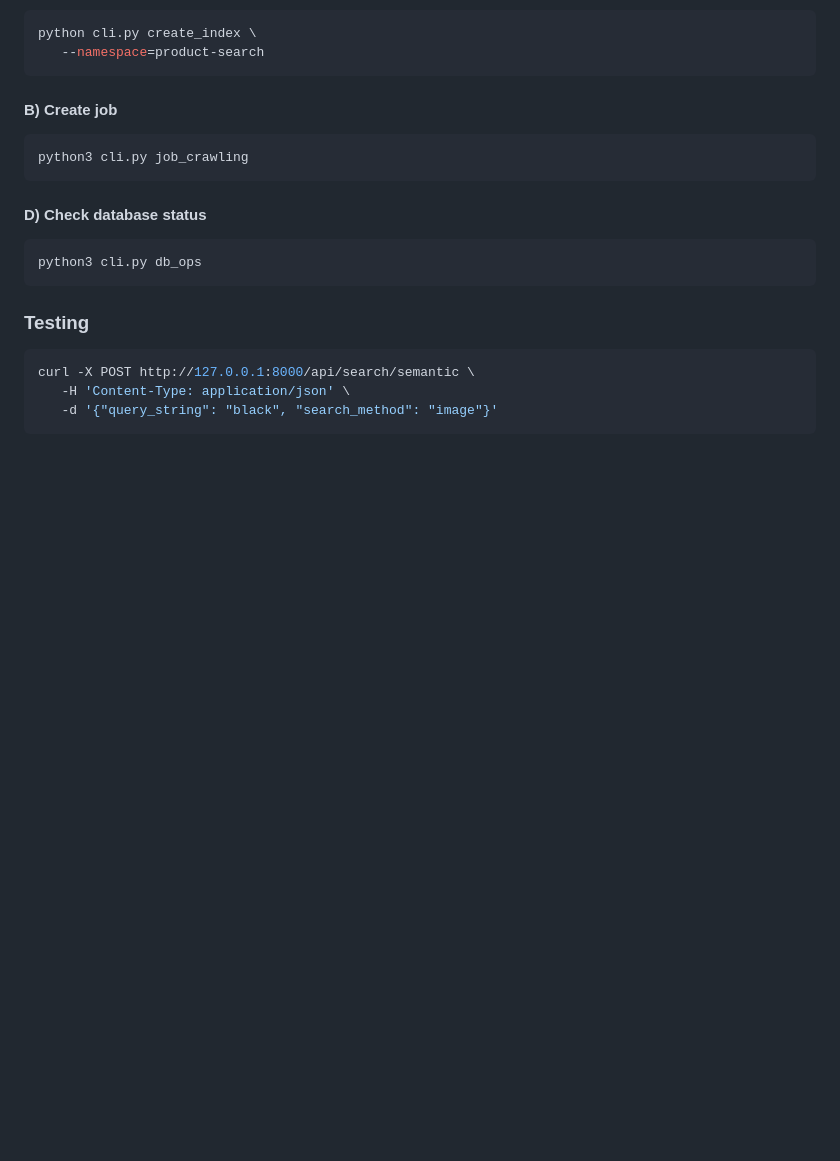
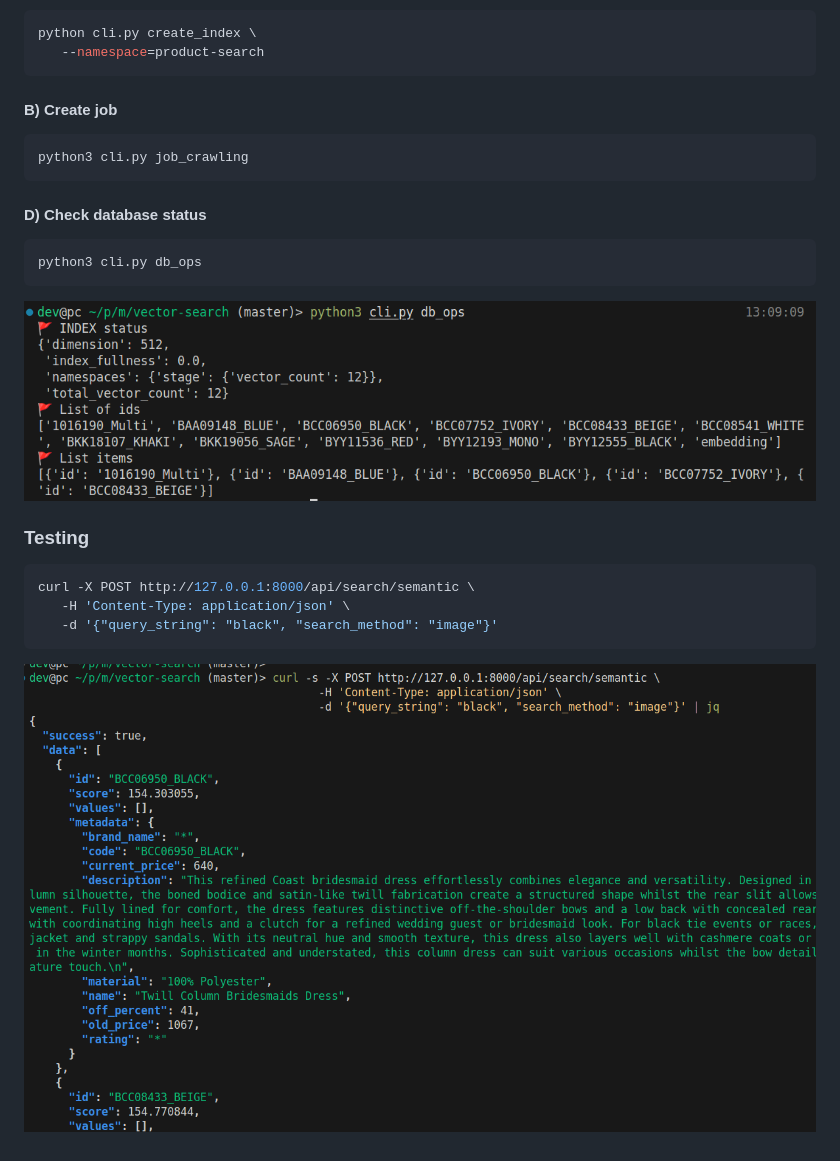
Before and after one commit to mimani68/semantic-product-search-engine, a Markdown page: README.md, the part around the change. GitHub-like rendering; pictures changed too: docs/cli-database-ops.png (added), docs/search.png (added); blank space fills up the shorter version.

Commit message:
feat: search

````diff
--- a/README.md
+++ b/README.md
@@ -34,6 +34,8 @@ python3 cli.py job_crawling
 python3 cli.py db_ops
 ```
 
+![](./docs/cli-database-ops.png)
+
 ### Testing
 
 ```bash
@@ -41,3 +43,5 @@ curl -X POST http://127.0.0.1:8000/api/search/semantic \
    -H 'Content-Type: application/json' \
    -d '{"query_string": "black", "search_method": "image"}'
 ```
+
+![](./docs/search.png)
````
Also changed, not shown: 4 other files.
